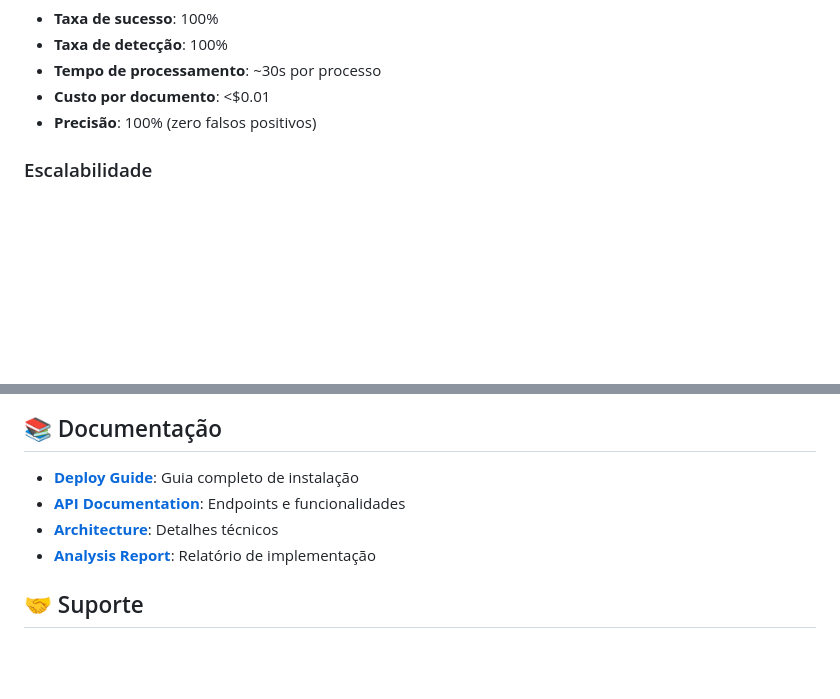
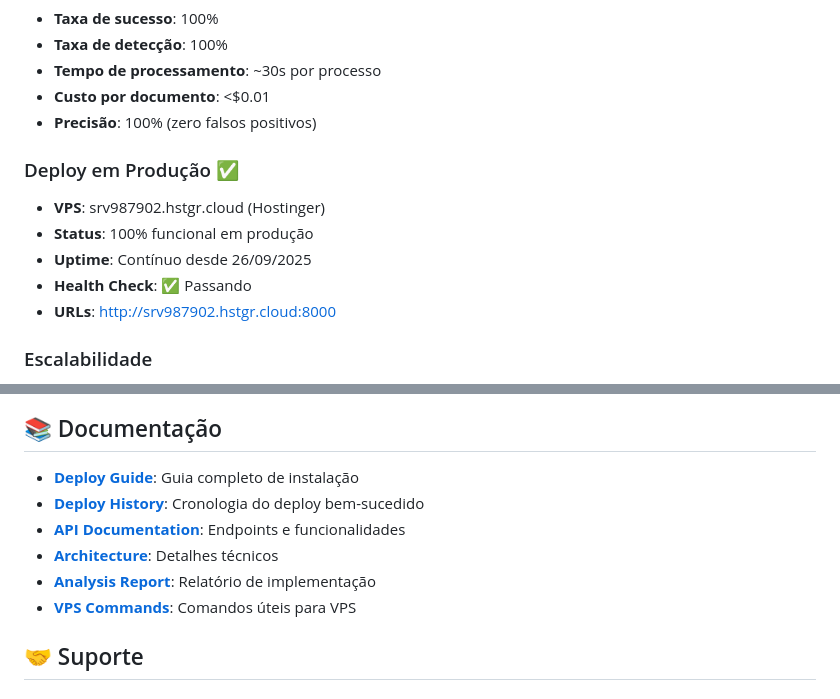
Before and after one commit to revisaprecatorio/ocr-oficios-tjsp, a Markdown page: README.md, 2 parts joined by grey strips. GitHub-like rendering; blank space fills up the shorter version.

Commit message:
Update: README com informações do deploy em produção
- Adicionado status de produção VPS Hostinger
- URLs funcionais documentadas
- Links para documentação de deploy
- Métricas de uptime e health check

```diff
--- a/README.md
+++ b/README.md
@@ -145,6 +145,13 @@ Validação hierárquica com critérios ponderados:
 - **Custo por documento**: <$0.01
 - **Precisão**: 100% (zero falsos positivos)
 
+### Deploy em Produção ✅
+- **VPS**: srv987902.hstgr.cloud (Hostinger)
+- **Status**: 100% funcional em produção
+- **Uptime**: Contínuo desde 26/09/2025
+- **Health Check**: ✅ Passando
+- **URLs**: http://srv987902.hstgr.cloud:8000
+
 ### Escalabilidade
 - **Suporte**: Múltiplos ofícios por processo
 - **Volume**: Testado com 40+ páginas por PDF
@@ -170,9 +177,11 @@ labels:
 ## 📚 Documentação
 
 - **[Deploy Guide](deploy/README.md)**: Guia completo de instalação
+- **[Deploy History](HISTORICO_DEPLOY.md)**: Cronologia do deploy bem-sucedido
 - **[API Documentation](api.py)**: Endpoints e funcionalidades
 - **[Architecture](DOCUMENTACAO_PROJETO.md)**: Detalhes técnicos
 - **[Analysis Report](RELATORIO_FINAL_REFINAMENTO.md)**: Relatório de implementação
+- **[VPS Commands](vps_commands.md)**: Comandos úteis para VPS
 
 ## 🤝 Suporte
 
```
